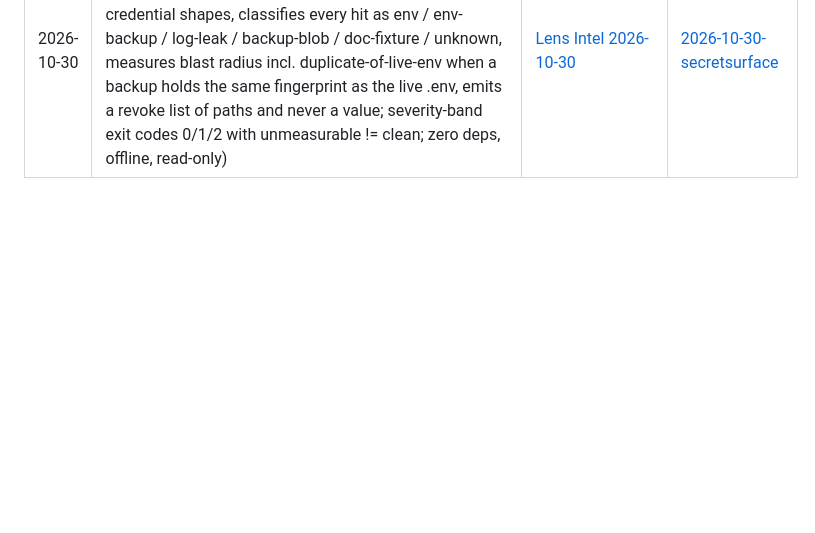
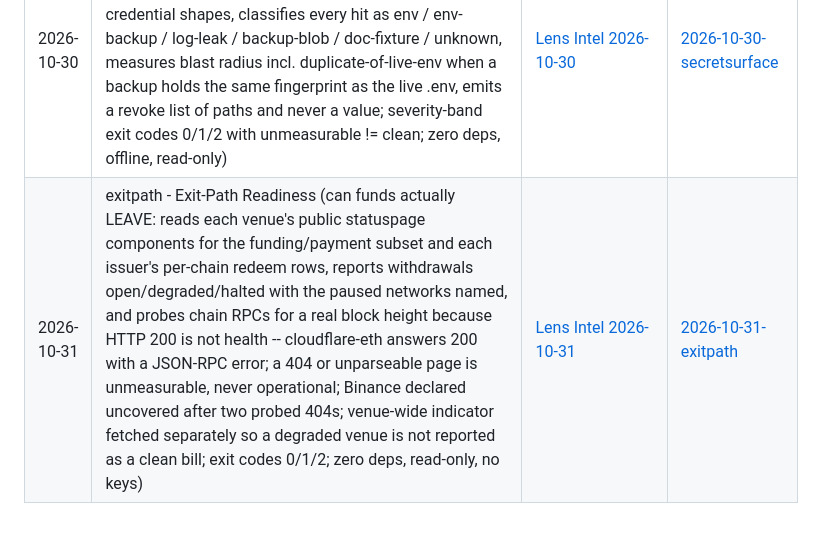
Before and after one commit to Jsardhara/forge-projects, a Markdown page: INDEX.md, the part around the change. Rendered like a GitHub page; blank space fills up the shorter version.

Commit message:
docs: INDEX row for exitpath (2026-10-31)

```diff
--- a/INDEX.md
+++ b/INDEX.md
@@ -41,3 +41,4 @@
 | 2026-10-27 | kvpreflight - KV Pool Capacity Preflight (does the pool a configuration implies hold the context length it advertises: bytes/token from the model's real config.json x KV heads per rank x head_dim x dtype x layers, measured safetensors weight footprint, block-rounded pool vs --max-model-len, tensor-parallel sharding/replication/uneven-split notes, fp8 kv-cache, PASS/FAIL/UNKNOWN verdict with fail-closed exit codes 0/1/2; calibrated to a real vLLM 0.29 run within 0.16%; zero deps, offline) | [Lens Intel 2026-10-27](../.hermes/profiles/lens/outputs/lens-daily-intel.md) | [2026-10-27-kvpreflight](./2026-10-27-kvpreflight) |
 | 2026-10-28 | tsattest - Tailscale Security Bulletin Attestation (which of the five 2026-10 bulletins actually apply to this node, decided per-bulletin from measured applicability: SSH enabled, serve unix backend, TLS, mount count; SSH state read from `debug prefs` RunSSH because `status --json` Self.SSH_HostKeys is null on a host with SSH on; the TS_SSH_DISABLE_FORWARDING mitigation reported as a three-way split of declared / actual / unmeasurable-needs-root, never inferred from the EnvironmentFile; severity-dominant PASS/FAIL/UNKNOWN with fail-closed exit codes 0/1/2; zero deps, offline) | [Lens Intel 2026-10-28](../.hermes/profiles/lens/outputs/lens-daily-intel.md) | [2026-10-28-tsattest](./2026-10-28-tsattest) |
 | 2026-10-30 | secretsurface - Secret-Surface Attestation (where key material ACTUALLY lives, not where you think: walks a root list without skipping dotdirs, 6 high-precision credential shapes, classifies every hit as env / env-backup / log-leak / backup-blob / doc-fixture / unknown, measures blast radius incl. duplicate-of-live-env when a backup holds the same fingerprint as the live .env, emits a revoke list of paths and never a value; severity-band exit codes 0/1/2 with unmeasurable != clean; zero deps, offline, read-only) | [Lens Intel 2026-10-30](../.hermes/profiles/lens/outputs/lens-daily-intel.md) | [2026-10-30-secretsurface](./2026-10-30-secretsurface) |
+| 2026-10-31 | exitpath - Exit-Path Readiness (can funds actually LEAVE: reads each venue's public statuspage components for the funding/payment subset and each issuer's per-chain redeem rows, reports withdrawals open/degraded/halted with the paused networks named, and probes chain RPCs for a real block height because HTTP 200 is not health -- cloudflare-eth answers 200 with a JSON-RPC error; a 404 or unparseable page is unmeasurable, never operational; Binance declared uncovered after two probed 404s; venue-wide indicator fetched separately so a degraded venue is not reported as a clean bill; exit codes 0/1/2; zero deps, read-only, no keys) | [Lens Intel 2026-10-31](../.hermes/profiles/lens/outputs/lens-daily-intel.md) | [2026-10-31-exitpath](./2026-10-31-exitpath) |
```
